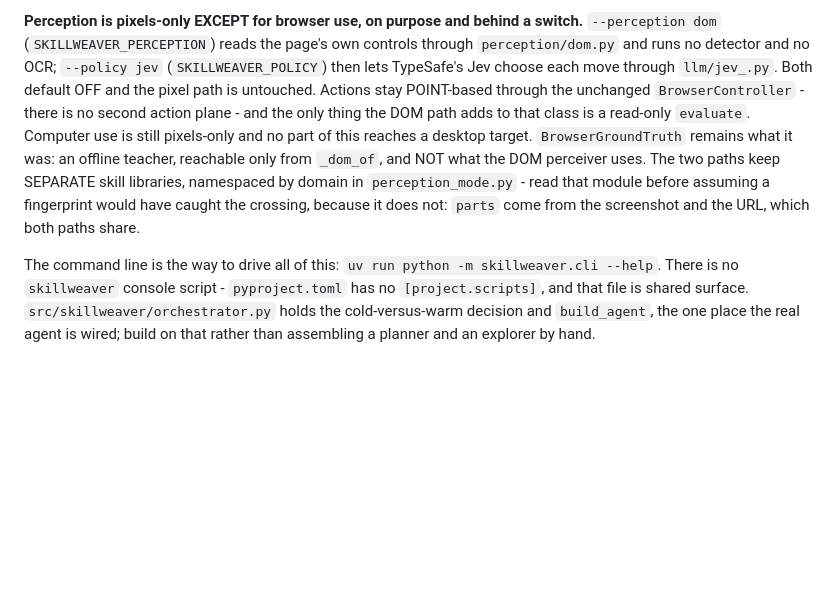
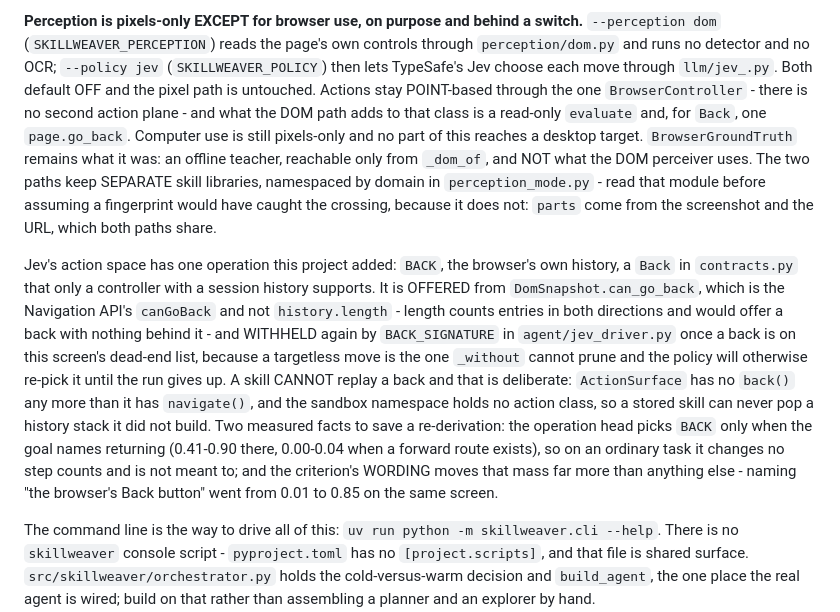
Before and after one commit to evanzyang91/htn-2026, a Markdown page: AGENTS.md, the part around the change. Drawn GitHub-style; blank space fills up the shorter version.

Commit message:
docs(agents): BACK, and the two things about it a run cannot re-derive cheaply
Where the operation is offered from and where it is withheld again, that a skill
cannot replay one and why that is on purpose, and the two measurements worth not
paying for twice: the head only picks BACK when the goal names returning, and the
criterion's wording moves that mass more than anything else does.

```diff
--- a/AGENTS.md
+++ b/AGENTS.md
@@ -20,13 +20,29 @@ worse than "I could not get it to run, here is where it stopped". The linter sti
 `perception/dom.py` and runs no detector and no OCR; `--policy jev`
 (`SKILLWEAVER_POLICY`) then lets TypeSafe's Jev choose each move through `llm/jev_.py`.
 Both default OFF and the pixel path is untouched. Actions stay POINT-based through the
-unchanged `BrowserController` - there is no second action plane - and the only thing the
-DOM path adds to that class is a read-only `evaluate`. Computer use is still pixels-only
-and no part of this reaches a desktop target. `BrowserGroundTruth` remains what it was:
+one `BrowserController` - there is no second action plane - and what the DOM path adds to
+that class is a read-only `evaluate` and, for `Back`, one `page.go_back`. Computer use is
+still pixels-only and no part of this reaches a desktop target. `BrowserGroundTruth` remains what it was:
 an offline teacher, reachable only from `_dom_of`, and NOT what the DOM perceiver uses.
 The two paths keep SEPARATE skill libraries, namespaced by domain in `perception_mode.py` -
 read that module before assuming a fingerprint would have caught the crossing, because it
 does not: `parts` come from the screenshot and the URL, which both paths share.
+
+Jev's action space has one operation this project added: `BACK`, the browser's own
+history, a `Back` in `contracts.py` that only a controller with a session history
+supports. It is OFFERED from `DomSnapshot.can_go_back`, which is the Navigation API's
+`canGoBack` and not `history.length` - length counts entries in both directions and would
+offer a back with nothing behind it - and WITHHELD again by `BACK_SIGNATURE` in
+`agent/jev_driver.py` once a back is on this screen's dead-end list, because a targetless
+move is the one `_without` cannot prune and the policy will otherwise re-pick it until the
+run gives up. A skill CANNOT replay a back and that is deliberate: `ActionSurface` has no
+`back()` any more than it has `navigate()`, and the sandbox namespace holds no action
+class, so a stored skill can never pop a history stack it did not build. Two measured
+facts to save a re-derivation: the operation head picks `BACK` only when the goal names
+returning (0.41-0.90 there, 0.00-0.04 when a forward route exists), so on an ordinary task
+it changes no step counts and is not meant to; and the criterion's WORDING moves that mass
+far more than anything else - naming "the browser's Back button" went from 0.01 to 0.85 on
+the same screen.
 
 The command line is the way to drive all of this: `uv run python -m skillweaver.cli --help`.
 There is no `skillweaver` console script - `pyproject.toml` has no `[project.scripts]`, and
```
